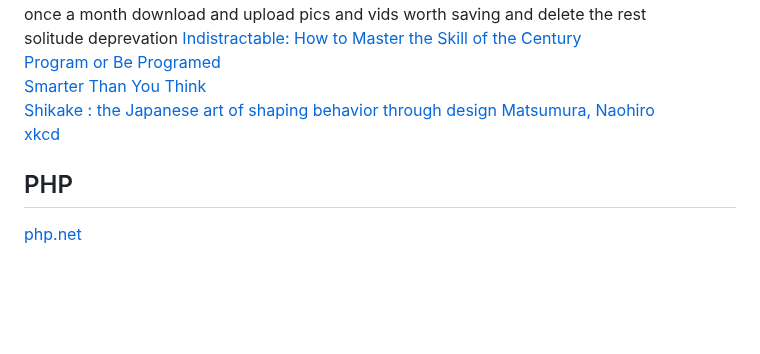
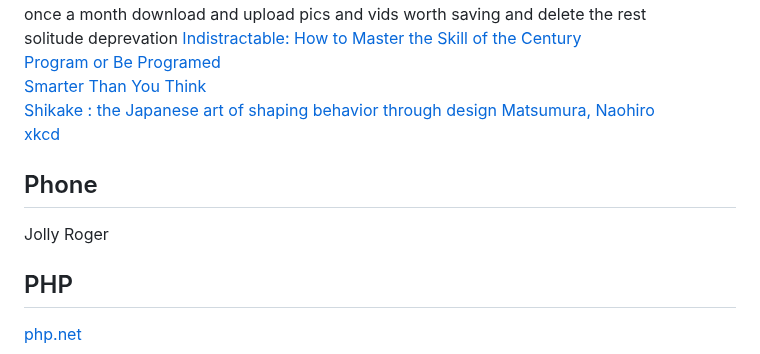
Before and after one commit to 0mj/working-memory, a Markdown page: README.md, the part around the change. Rendered like a GitHub page; blank space fills up the shorter version.

Commit message:
jolly-roger-phone-co

```diff
--- a/README.md
+++ b/README.md
@@ -131,6 +131,9 @@ solitude deprevation
 [Shikake : the Japanese art of shaping behavior through design Matsumura, Naohiro](https://curiousmindsagency.com/shikake)
 [xkcd](https://xkcd.com/books/)
 
+## Phone
+Jolly Roger
+
 ## PHP
 [php.net](https://php.net)
 
```
